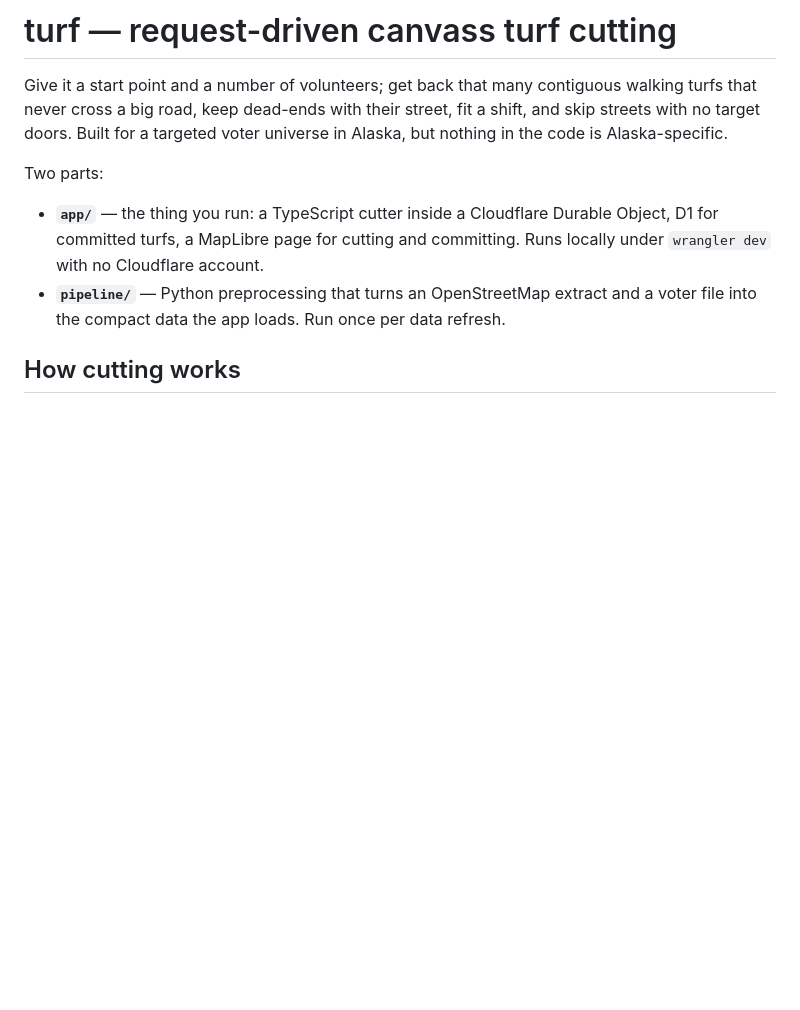
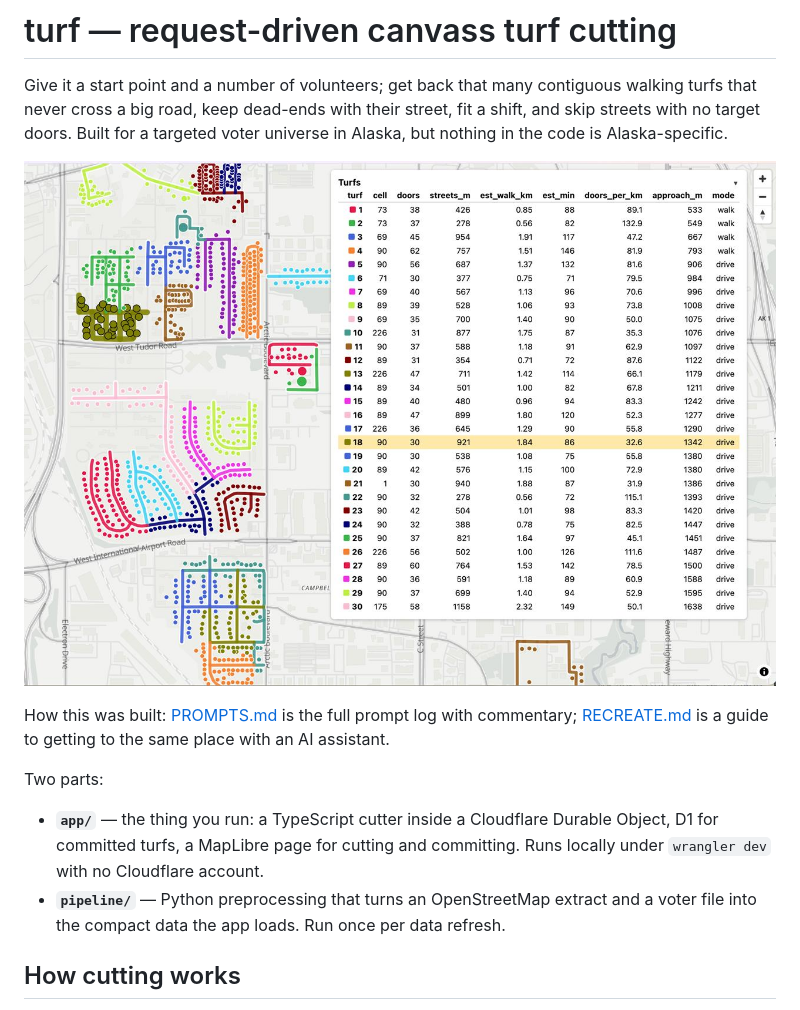
Before and after one commit to lincolnq/turfcutter, a Markdown page: README.md, the part around the change. Rendered like a GitHub page; pictures changed too: docs/screenshot.jpg (added); blank space fills up the shorter version.

Commit message:
README: screenshot and links to PROMPTS.md and RECREATE.md

```diff
--- a/README.md
+++ b/README.md
@@ -4,6 +4,12 @@ Give it a start point and a number of volunteers; get back that many contiguous
 walking turfs that never cross a big road, keep dead-ends with their street,
 fit a shift, and skip streets with no target doors. Built for a targeted voter
 universe in Alaska, but nothing in the code is Alaska-specific.
+
+![30 turfs cut from one start point in Midtown Anchorage (synthetic doors)](docs/screenshot.jpg)
+
+How this was built: [PROMPTS.md](PROMPTS.md) is the full prompt log with
+commentary; [RECREATE.md](RECREATE.md) is a guide to getting to the same
+place with an AI assistant.
 
 Two parts:
 
```
